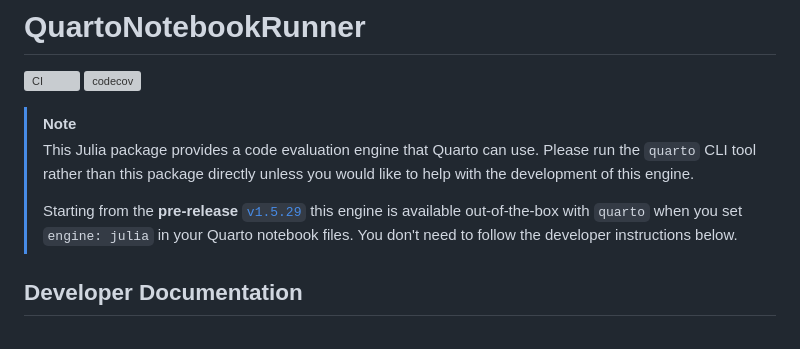
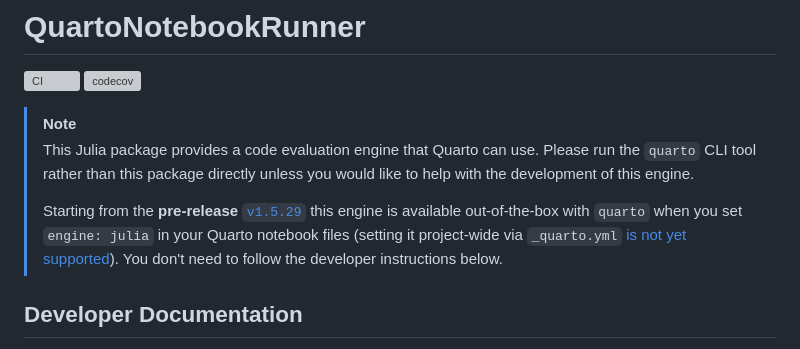
Before and after one commit to PumasAI/QuartoNotebookRunner.jl, a Markdown page: README.md, the part around the change. Drawn GitHub-style; grey boxes are pictures that could not be loaded.

Commit message:
Note that Quarto doesn't follow project-wide engine yet (#157)

```diff
--- a/README.md
+++ b/README.md
@@ -11,7 +11,7 @@
 >
 > Starting from the **pre-release** [`v1.5.29`](https://github.com/quarto-dev/quarto-cli/releases/tag/v1.5.29)
 > this engine is available out-of-the-box with `quarto` when you set `engine: julia` in
-> your Quarto notebook files. You don't need to follow the developer instructions
+> your Quarto notebook files (setting it project-wide via `_quarto.yml` [is not yet supported](https://github.com/quarto-dev/quarto-cli/issues/3157)). You don't need to follow the developer instructions
 > below.
 
 ## Developer Documentation
```
